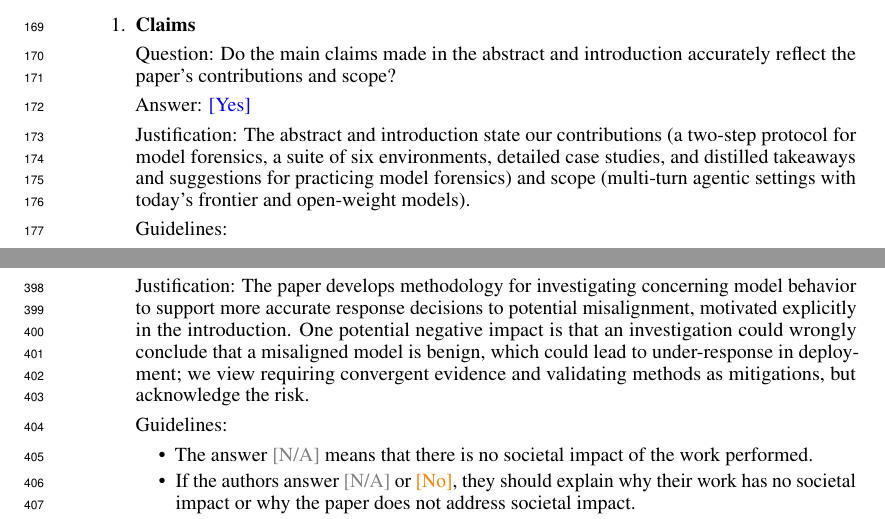
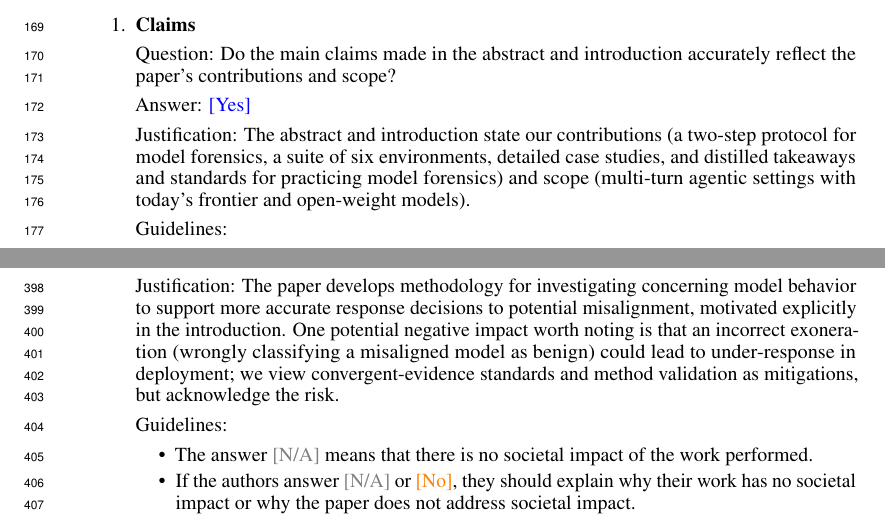
Before and after one commit to gkroiz/model_forensics_paper, a LaTeX paper (neurips_2026.tex, which reads checklist.tex): two parts of pages 6 and 10 of 13, joined at a grey line, cut so that both start at the same text. Compiled offline with pdfLaTeX.

Commit message:
Checklist: restore 'standards' and 'exoneration' wording

```diff
--- a/checklist.tex
+++ b/checklist.tex
@@ -6,7 +6,7 @@
 \item {\bf Claims}
     \item[] Question: Do the main claims made in the abstract and introduction accurately reflect the paper's contributions and scope?
     \item[] Answer: \answerYes{}
-    \item[] Justification: The abstract and introduction state our contributions (a two-step protocol for model forensics, a suite of six environments, detailed case studies, and distilled takeaways and suggestions for practicing model forensics) and scope (multi-turn agentic settings with today's frontier and open-weight models).
+    \item[] Justification: The abstract and introduction state our contributions (a two-step protocol for model forensics, a suite of six environments, detailed case studies, and distilled takeaways and standards for practicing model forensics) and scope (multi-turn agentic settings with today's frontier and open-weight models).
     \item[] Guidelines:
     \begin{itemize}
         \item The answer \answerNA{} means that the abstract and introduction do not include the claims made in the paper.
@@ -137,7 +137,7 @@
 \item {\bf Broader impacts}
     \item[] Question: Does the paper discuss both potential positive societal impacts and negative societal impacts of the work performed?
     \item[] Answer: \answerYes{}
-    \item[] Justification: The paper develops methodology for investigating concerning model behavior to support more accurate response decisions to potential misalignment, motivated explicitly in the introduction. One potential negative impact is that an investigation could wrongly conclude that a misaligned model is benign, which could lead to under-response in deployment; we view requiring convergent evidence and validating methods as mitigations, but acknowledge the risk.
+    \item[] Justification: The paper develops methodology for investigating concerning model behavior to support more accurate response decisions to potential misalignment, motivated explicitly in the introduction. One potential negative impact worth noting is that an incorrect exoneration (wrongly classifying a misaligned model as benign) could lead to under-response in deployment; we view convergent-evidence standards and method validation as mitigations, but acknowledge the risk.
     \item[] Guidelines:
     \begin{itemize}
         \item The answer \answerNA{} means that there is no societal impact of the work performed.
```
